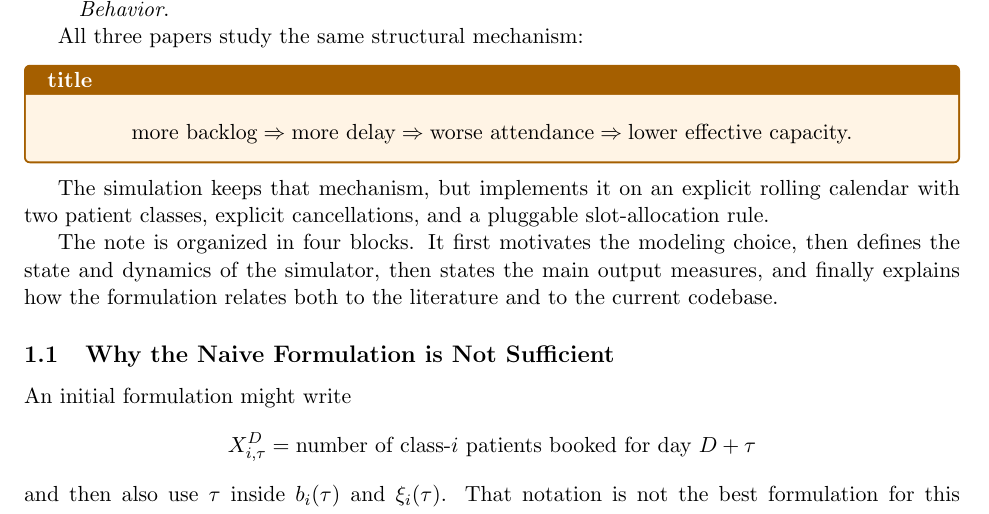
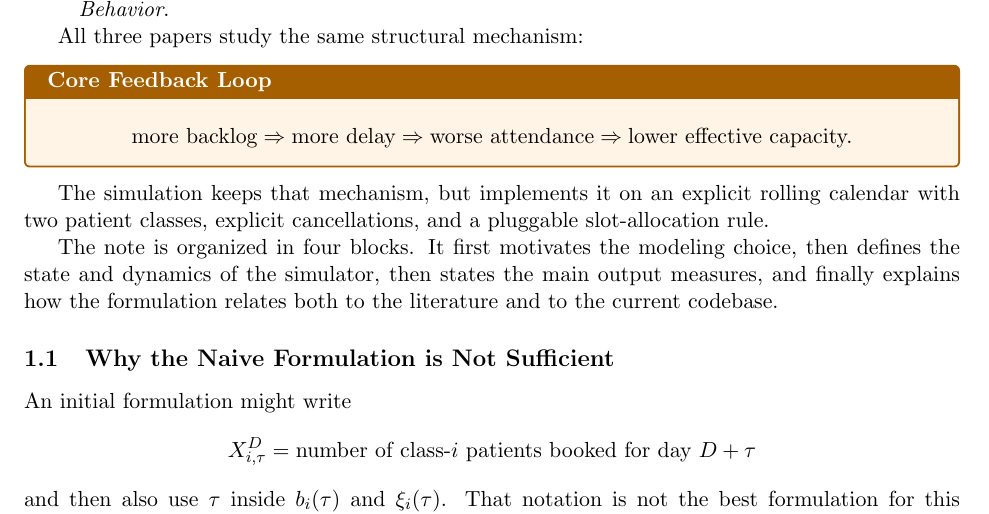
Before and after one commit to alexandre-sdd/research_cuimc_queuing, a LaTeX document (Documents/generated_notes/first_two_class_simulation_note.tex): part of page 2 of 13, cut so that both start at the same text. Compiled offline with pdfLaTeX.

Commit message:
docs: fix boxed callout titles

```diff
--- a/Documents/generated_notes/first_two_class_simulation_note.tex
+++ b/Documents/generated_notes/first_two_class_simulation_note.tex
@@ -28,8 +28,8 @@
     right=8pt,
     top=6pt,
     bottom=6pt,
-    title=#1,
-    fonttitle=\bfseries
+    fonttitle=\bfseries,
+    #1
 }
 
 \newtcolorbox{keybox}[1][]{
@@ -43,8 +43,8 @@
     right=8pt,
     top=6pt,
     bottom=6pt,
-    title=#1,
-    fonttitle=\bfseries
+    fonttitle=\bfseries,
+    #1
 }
 
 \title{First Two-Class Appointment Simulation: Recommended Formulation}
```
Also changed, not shown: Documents/generated_notes/project_journal.md (+1 -0 lines), Documents/generated_notes/first_two_class_simulation_note.pdf, 2 other files.
